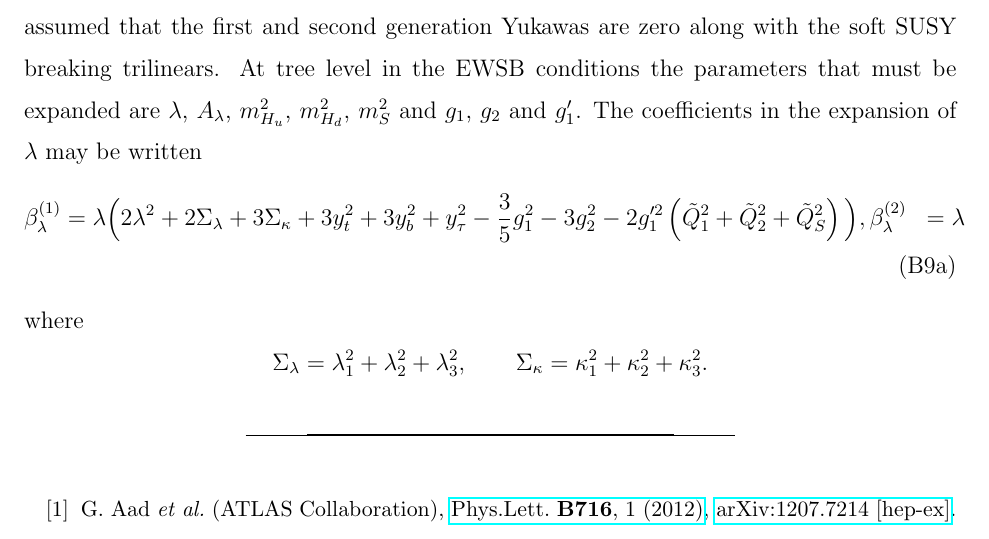
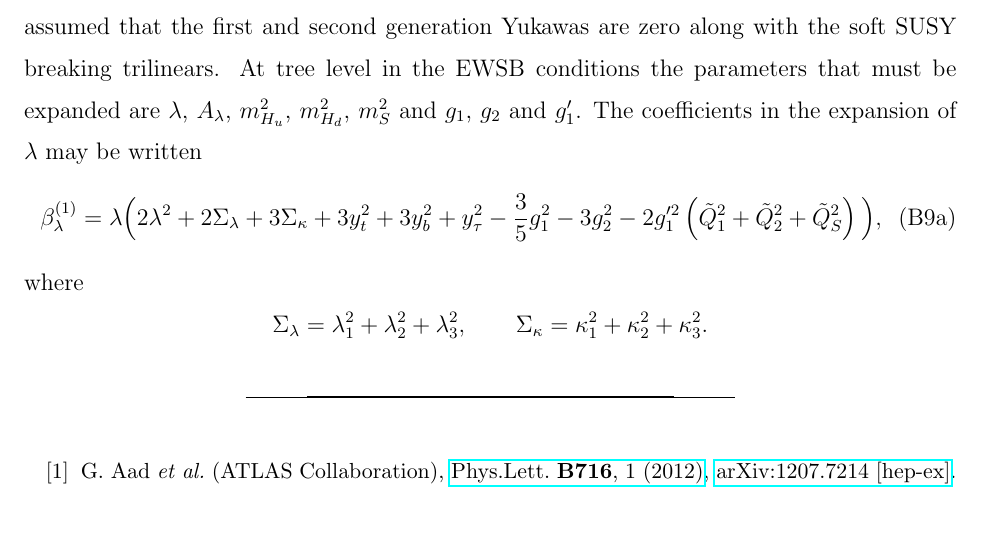
Before and after one commit to azedarach/E6SSM-Tuning, a LaTeX paper (paper/e6ssm-tuning-paper.tex): part of page 20 of 26, cut so that both start at the same text. Compiled offline with pdfLaTeX.

Commit message:
Removed unfinished equation so that it isn't forgotten about and left unfinished

```diff
--- a/paper/e6ssm-tuning-paper.tex
+++ b/paper/e6ssm-tuning-paper.tex
@@ -723,7 +723,6 @@ The coefficients in the expansion of $\lambda$ may be written
 \begin{subequations}\label{eq:USSMLambdaBetas}
 \begin{align}
 \beta_{\lambda}^{(1)}&=\lambda\Big (2\lambda^2+2\Sigma_\lambda +3\Sigma_\kappa+ 3y_t^2 + 3y_b^2 + y_\tau^2-\frac{3}{5}g_1^2-3g_2^2-2g_1'^2\left (\tilde{Q}_1^2+\tilde{Q}_2^2+\tilde{Q}_S^2\right )\Big ), \label{eq:USSMLambdabeta1}
-\beta_{\lambda}^{(2)}&=\lambda
 \end{align}
 \end{subequations}
 where
```
